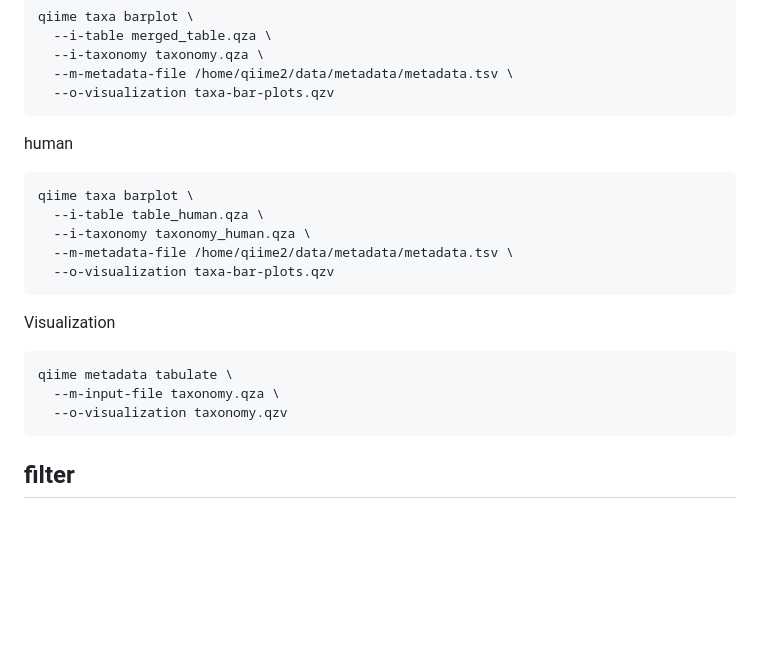
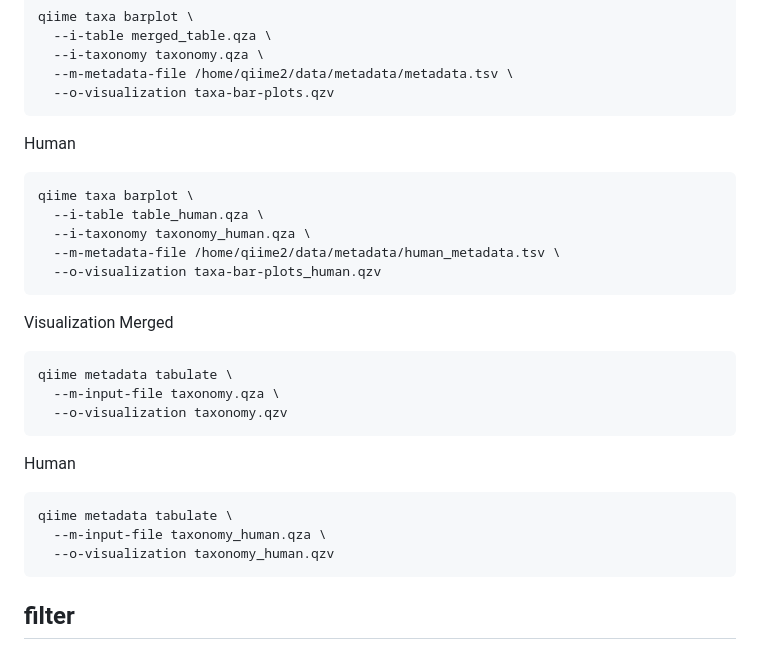
Before and after one commit to almita/micb475-team9, a Markdown page: data/qiime2_scripts.md, the part around the change. Rendered like a GitHub page; blank space fills up the shorter version.

````diff
--- a/data/qiime2_scripts.md
+++ b/data/qiime2_scripts.md
@@ -181,21 +181,30 @@ qiime taxa barplot \
   --o-visualization taxa-bar-plots.qzv
 ```
 
-human
+Human
 ```bash
 qiime taxa barplot \
   --i-table table_human.qza \
   --i-taxonomy taxonomy_human.qza \
-  --m-metadata-file /home/qiime2/data/metadata/metadata.tsv \
-  --o-visualization taxa-bar-plots.qzv
+  --m-metadata-file /home/qiime2/data/metadata/human_metadata.tsv \
+  --o-visualization taxa-bar-plots_human.qzv
 ```
 
 Visualization
+Merged
 ```bash
 qiime metadata tabulate \
   --m-input-file taxonomy.qza \
   --o-visualization taxonomy.qzv
 ```
+
+Human
+```bash
+qiime metadata tabulate \
+  --m-input-file taxonomy_human.qza \
+  --o-visualization taxonomy_human.qzv
+```
+
 ## filter
 
 taxonomy based filtering
````
